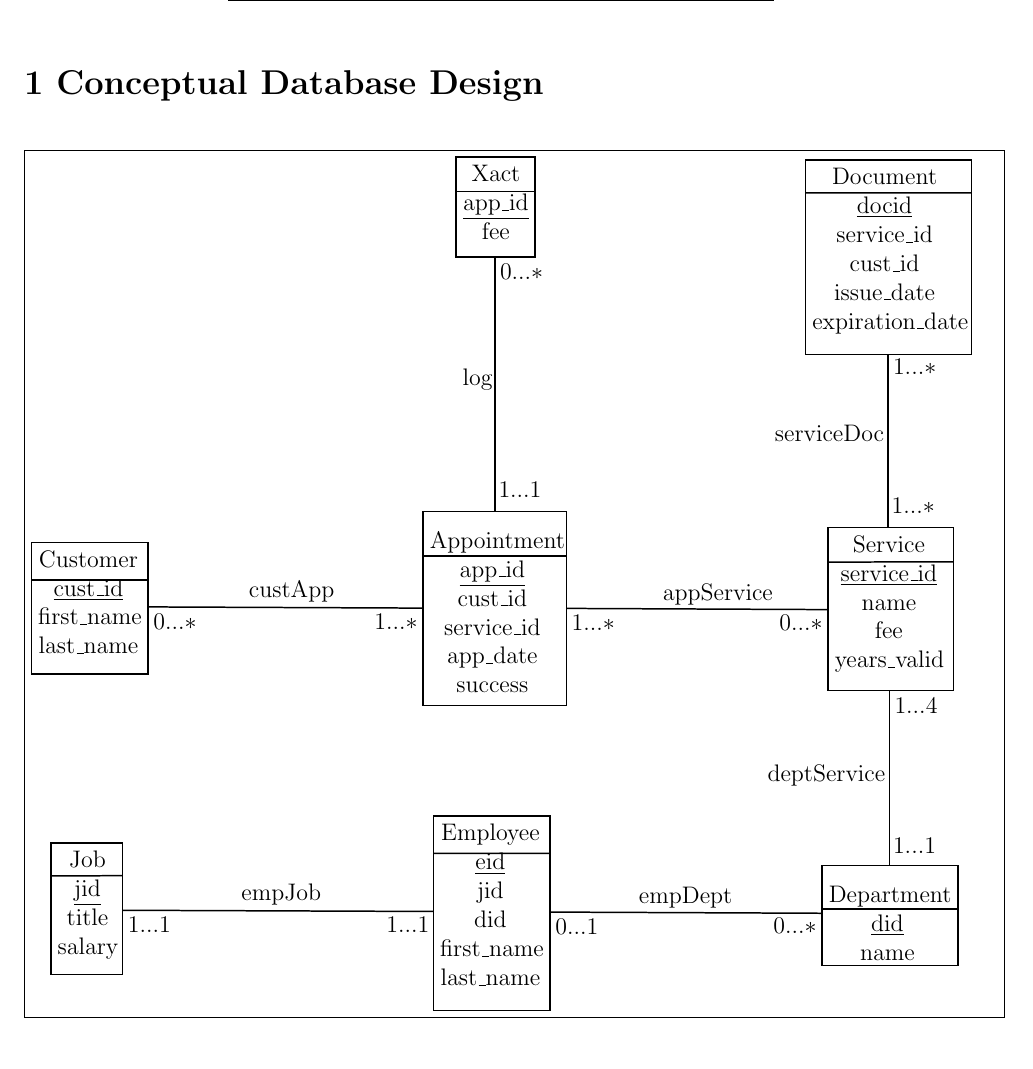
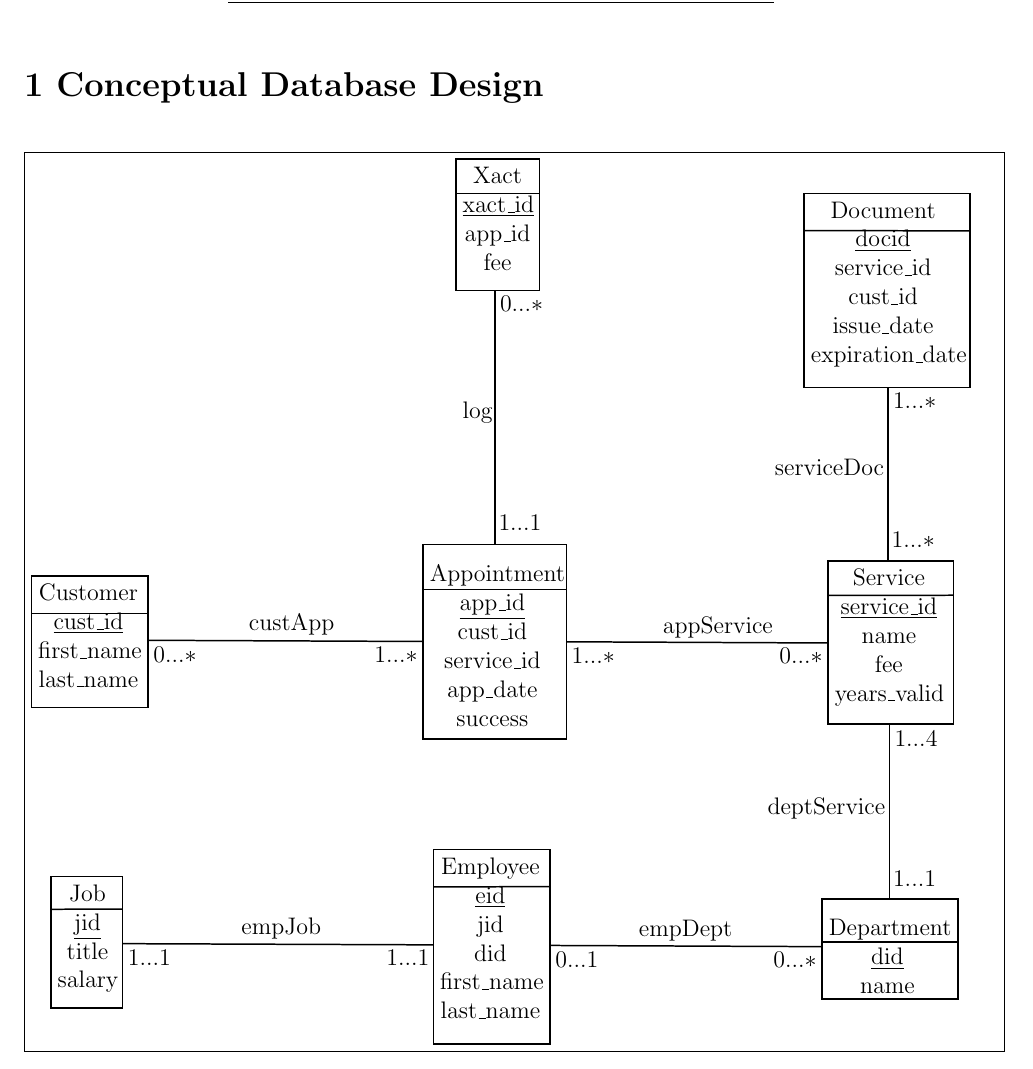
Before and after one commit to oconnellj2/dmv-application, a LaTeX document (design/design.tex): part of page 1 of 5, cut so that both start at the same text. Compiled offline with pdfLaTeX.

Commit message:
final design work

```diff
--- a/design/design.tex
+++ b/design/design.tex
@@ -63,149 +63,154 @@
 
 \section*{1  Conceptual Database Design}
 \fbox{\begin{minipage}{6.72in}
+
+
 \tikzset{every picture/.style={line width=0.75pt}} %set default line width to 0.75pt
 
 \begin{tikzpicture}[x=0.75pt,y=0.75pt,yscale=-1,xscale=1]
 %uncomment if require: \path (0,653); %set diagram left start at 0, and has height of 653
 
 %Straight Lines [id:da43139336388917227]
-	\draw    (20,286) -- (98,286) ;
+\draw    (20,307) -- (98,307) ;
 %Straight Lines [id:da4834284295403961]
-	\draw    (282,270) -- (378,270) ;
+\draw    (282,291) -- (378,291) ;
 %Straight Lines [id:da10761222840211937]
-	\draw    (304,26) -- (357,26) ;
+\draw    (304,26) -- (360,26) ;
 %Straight Lines [id:da7255206002748934]
-	\draw    (553,274) -- (636.88,273.85) ;
+\draw    (553,295) -- (636.88,294.85) ;
 %Straight Lines [id:da6995347636449339]
-	\draw    (537.82,26.88) -- (649,27) ;
+\draw    (536.82,50.88) -- (648,51) ;
 %Straight Lines [id:da9523894723443324]
-	\draw    (33,484) -- (80.88,483.85) ;
+\draw    (33,505) -- (80.88,504.85) ;
 %Straight Lines [id:da22513051522654337]
-	\draw    (289,469) -- (366.88,468.85) ;
+\draw    (289,490) -- (366.88,489.85) ;
 %Straight Lines [id:da07760638923345364]
-	\draw    (549,506) -- (640,506) ;
+\draw    (549,527) -- (640,527) ;
 %Straight Lines [id:da5775438824489482]
-	\draw    (98,304) -- (282,304.8) ;
+\draw    (98,325) -- (282,325.8) ;
 %Straight Lines [id:da4262009384989398]
-	\draw    (378,305) -- (553,305.8) ;
+\draw    (378,326) -- (553,326.8) ;
 %Straight Lines [id:da5168381269792842]
-	\draw    (367,508.2) -- (549,509) ;
+\draw    (367,529.2) -- (549,530) ;
 %Straight Lines [id:da8759115752898501]
-	\draw    (81,507) -- (289,507.8) ;
+\draw    (81,528) -- (289,528.8) ;
 %Straight Lines [id:da831087986862331]
-	\draw    (594,476.5) -- (594,360.5) ;
+\draw    (594,497.5) -- (594,381.5) ;
 %Straight Lines [id:da19235984180779042]
-	\draw    (330,240) -- (330,70) ;
+\draw    (330,261) -- (330,91) ;
 %Straight Lines [id:da5249140419115729]
-	\draw    (593,251) -- (593,135) ;
+\draw    (593,272) -- (593,156) ;
 
 % Text Node
-	\draw    (20,261) -- (98,261) -- (98,349) -- (20,349) -- cycle  ;
-	\draw (23,265) node [anchor=north west][inner sep=0.75pt]   [align=left] {\begin{minipage}[lt]{50.37pt}\setlength\topsep{0pt}
+\draw    (20,282) -- (98,282) -- (98,370) -- (20,370) -- cycle  ;
+\draw (23,286) node [anchor=north west][inner sep=0.75pt]   [align=left] {\begin{minipage}[lt]{50.37pt}\setlength\topsep{0pt}
 \begin{center}
 Customer\\\underline{cust\_id}\\first\_name\\last\_name
 \end{center}
 
 \end{minipage}};
 % Text Node
-	\draw    (282,240) -- (378,240) -- (378,370) -- (282,370) -- cycle  ;
-	\draw (285,244) node [anchor=north west][inner sep=0.75pt]   [align=left] {\begin{minipage}[lt]{62.85pt}\setlength\topsep{0pt}
+\draw    (282,261) -- (378,261) -- (378,391) -- (282,391) -- cycle  ;
+\draw (285,265) node [anchor=north west][inner sep=0.75pt]   [align=left] {\begin{minipage}[lt]{62.85pt}\setlength\topsep{0pt}
 \begin{center}
 Appointment \\\underline{app\_id}\\cust\_id\\service\_id\\app\_date\\success
 \end{center}
 
 \end{minipage}};
 % Text Node
-	\draw    (304,3) -- (357,3) -- (357,70) -- (304,70) -- cycle  ;
-	\draw (307,7) node [anchor=north west][inner sep=0.75pt]   [align=left] {\begin{minipage}[lt]{33.38pt}\setlength\topsep{0pt}
+\draw    (304,3) -- (360,3) -- (360,91) -- (304,91) -- cycle  ;
+\draw (307,7) node [anchor=north west][inner sep=0.75pt]   [align=left] {\begin{minipage}[lt]{35.05pt}\setlength\topsep{0pt}
 \begin{center}
-	Xact\\\underline{app\_id}\\fee
+Xact\\\underline{xact\_id}\\app\_id\\fee
 \end{center}
 
 \end{minipage}};
 % Text Node
-	\draw    (553,251) -- (637,251) -- (637,360) -- (553,360) -- cycle  ;
-	\draw (556,255) node [anchor=north west][inner sep=0.75pt]   [align=left] {\begin{minipage}[lt]{54.34pt}\setlength\topsep{0pt}
+\draw    (553,272) -- (637,272) -- (637,381) -- (553,381) -- cycle  ;
+\draw (556,276) node [anchor=north west][inner sep=0.75pt]   [align=left] {\begin{minipage}[lt]{54.34pt}\setlength\topsep{0pt}
 \begin{center}
 Service\\\underline{service\_id}\\name\\fee\\years\_valid
 \end{center}
 
 \end{minipage}};
 % Text Node
-	\draw    (538,5) -- (649,5) -- (649,135) -- (538,135) -- cycle  ;
-	\draw (541,9) node [anchor=north west][inner sep=0.75pt]   [align=left] {\begin{minipage}[lt]{72.52pt}\setlength\topsep{0pt}
+\draw    (537,26) -- (648,26) -- (648,156) -- (537,156) -- cycle  ;
+\draw (540,30) node [anchor=north west][inner sep=0.75pt]   [align=left] {\begin{minipage}[lt]{72.52pt}\setlength\topsep{0pt}
 \begin{center}
 Document\\\underline{docid}\\service\_id\\cust\_id\\issue\_date\\expiration\_date
 \end{center}
 
 \end{minipage}};
 % Text Node
-	\draw    (33,462) -- (81,462) -- (81,550) -- (33,550) -- cycle  ;
-	\draw (36,466) node [anchor=north west][inner sep=0.75pt]   [align=left] {\begin{minipage}[lt]{29.94pt}\setlength\topsep{0pt}
+\draw    (33,483) -- (81,483) -- (81,571) -- (33,571) -- cycle  ;
+\draw (36,487) node [anchor=north west][inner sep=0.75pt]   [align=left] {\begin{minipage}[lt]{29.94pt}\setlength\topsep{0pt}
 \begin{center}
 Job\\\underline{jid}\\title\\salary
 \end{center}
 
 \end{minipage}};
 % Text Node
-	\draw    (289,444) -- (367,444) -- (367,574) -- (289,574) -- cycle  ;
-	\draw (292,448) node [anchor=north west][inner sep=0.75pt]   [align=left] {\begin{minipage}[lt]{50.37pt}\setlength\topsep{0pt}
+\draw    (289,465) -- (367,465) -- (367,595) -- (289,595) -- cycle  ;
+\draw (292,469) node [anchor=north west][inner sep=0.75pt]   [align=left] {\begin{minipage}[lt]{50.37pt}\setlength\topsep{0pt}
 \begin{center}
 Employee\\\underline{eid}\\jid\\did\\first\_name\\last\_name
 \end{center}
 
 \end{minipage}};
 % Text Node
-	\draw    (549,477) -- (640,477) -- (640,544) -- (549,544) -- cycle  ;
-	\draw (552,481) node [anchor=north west][inner sep=0.75pt]   [align=left] {\begin{minipage}[lt]{58.88pt}\setlength\topsep{0pt}
+\draw    (549,498) -- (640,498) -- (640,565) -- (549,565) -- cycle  ;
+\draw (552,502) node [anchor=north west][inner sep=0.75pt]   [align=left] {\begin{minipage}[lt]{58.88pt}\setlength\topsep{0pt}
 \begin{center}
 Department \\\underline{did}\\name
 \end{center}
 
 \end{minipage}};
 % Text Node
-	\draw (164,285) node [anchor=north west][inner sep=0.75pt]   [align=left] {custApp};
+\draw (164,306) node [anchor=north west][inner sep=0.75pt]   [align=left] {custApp};
 % Text Node
-	\draw (307,143) node [anchor=north west][inner sep=0.75pt]   [align=left] {log};
+\draw (307,164) node [anchor=north west][inner sep=0.75pt]   [align=left] {log};
 % Text Node
-	\draw (441,287) node [anchor=north west][inner sep=0.75pt]   [align=left] {appService};
+\draw (441,308) node [anchor=north west][inner sep=0.75pt]   [align=left] {appService};
 % Text Node
-	\draw (511,408) node [anchor=north west][inner sep=0.75pt]   [align=left] {deptService};
+\draw (511,429) node [anchor=north west][inner sep=0.75pt]   [align=left] {deptService};
 % Text Node
-	\draw (425,490) node [anchor=north west][inner sep=0.75pt]   [align=left] {empDept};
+\draw (425,511) node [anchor=north west][inner sep=0.75pt]   [align=left] {empDept};
 % Text Node
-	\draw (159,488) node [anchor=north west][inner sep=0.75pt]   [align=left] {empJob};
+\draw (159,509) node [anchor=north west][inner sep=0.75pt]   [align=left] {empJob};
 % Text Node
-	\draw (100,307) node [anchor=north west][inner sep=0.75pt]   [align=left] {$\displaystyle 0...*$};
+\draw (100,328) node [anchor=north west][inner sep=0.75pt]   [align=left] {$\displaystyle 0...*$};
 % Text Node
-	\draw (332,73) node [anchor=north west][inner sep=0.75pt]   [align=left] {$\displaystyle 0...*$};
+\draw (332,93) node [anchor=north west][inner sep=0.75pt]   [align=left] {$\displaystyle 0...*$};
 % Text Node
-	\draw (519,308) node [anchor=north west][inner sep=0.75pt]   [align=left] {$\displaystyle 0...*$};
+\draw (519,329) node [anchor=north west][inner sep=0.75pt]   [align=left] {$\displaystyle 0...*$};
 % Text Node
-	\draw (515,511) node [anchor=north west][inner sep=0.75pt]   [align=left] {$\displaystyle 0...*$};
+\draw (515,532) node [anchor=north west][inner sep=0.75pt]   [align=left] {$\displaystyle 0...*$};
 % Text Node
-	\draw (331,219) node [anchor=north west][inner sep=0.75pt]   [align=left] {$\displaystyle 1...1$};
+\draw (331,240) node [anchor=north west][inner sep=0.75pt]   [align=left] {$\displaystyle 1...1$};
 % Text Node
-	\draw (256,510) node [anchor=north west][inner sep=0.75pt]   [align=left] {$\displaystyle 1...1$};
+\draw (256,531) node [anchor=north west][inner sep=0.75pt]   [align=left] {$\displaystyle 1...1$};
 % Text Node
-	\draw (83,510) node [anchor=north west][inner sep=0.75pt]   [align=left] {$\displaystyle 1...1$};
+\draw (83,531) node [anchor=north west][inner sep=0.75pt]   [align=left] {$\displaystyle 1...1$};
 % Text Node
-	\draw (595,457) node [anchor=north west][inner sep=0.75pt]   [align=left] {$\displaystyle 1...1$};
+\draw (595,478) node [anchor=north west][inner sep=0.75pt]   [align=left] {$\displaystyle 1...1$};
 % Text Node
-	\draw (596,363.5) node [anchor=north west][inner sep=0.75pt]   [align=left] {$\displaystyle 1...4$};
+\draw (596,384.5) node [anchor=north west][inner sep=0.75pt]   [align=left] {$\displaystyle 1...4$};
 % Text Node
-	\draw (380,308) node [anchor=north west][inner sep=0.75pt]   [align=left] {$\displaystyle 1...*$};
+\draw (380,329) node [anchor=north west][inner sep=0.75pt]   [align=left] {$\displaystyle 1...*$};
 % Text Node
-	\draw (248,307) node [anchor=north west][inner sep=0.75pt]   [align=left] {$\displaystyle 1...*$};
+\draw (248,328) node [anchor=north west][inner sep=0.75pt]   [align=left] {$\displaystyle 1...*$};
 % Text Node
-	\draw (369,511.2) node [anchor=north west][inner sep=0.75pt]   [align=left] {$\displaystyle 0...1$};
+\draw (369,532.2) node [anchor=north west][inner sep=0.75pt]   [align=left] {$\displaystyle 0...1$};
 % Text Node
-	\draw (516,181) node [anchor=north west][inner sep=0.75pt]   [align=left] {serviceDoc};
+\draw (516,202) node [anchor=north west][inner sep=0.75pt]   [align=left] {serviceDoc};
 % Text Node
-	\draw (595,137) node [anchor=north west][inner sep=0.75pt]   [align=left] {$\displaystyle 1...*$};
+\draw (595,158) node [anchor=north west][inner sep=0.75pt]   [align=left] {$\displaystyle 1...*$};
 % Text Node
-	\draw (594,230) node [anchor=north west][inner sep=0.75pt]   [align=left] {$\displaystyle 1...*$};
+\draw (594,251) node [anchor=north west][inner sep=0.75pt]   [align=left] {$\displaystyle 1...*$};
+
+
 \end{tikzpicture}
+
 \end{minipage}}
 
 \newpage
```
Also changed, not shown: design/design.pdf. Lines whose indentation alone changed are shown as unchanged.
